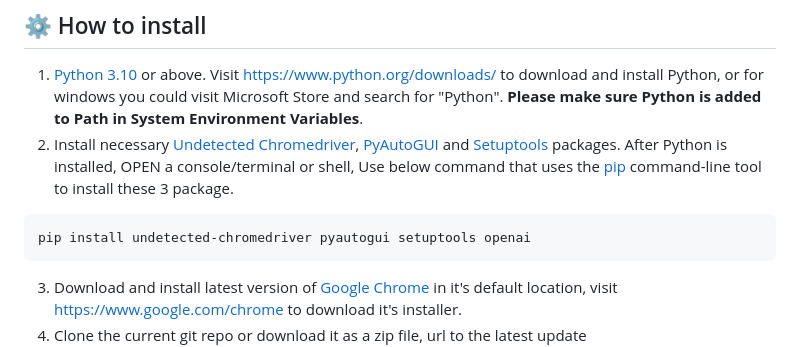
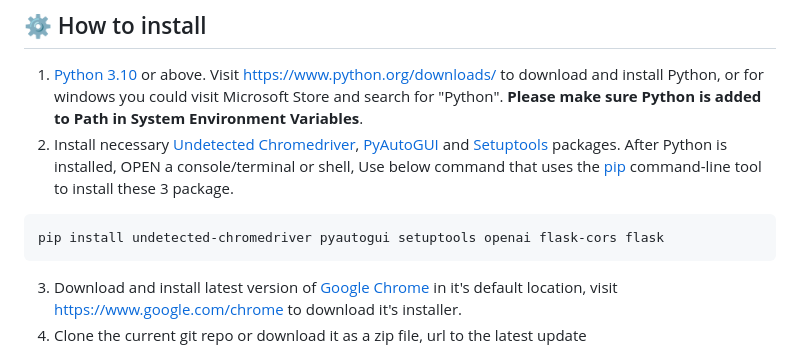
Before and after one commit to knoxrover/ImTiredOfJustApplying, a Markdown page: README.md, the part around the change. Drawn GitHub-style.

Commit message:
Update installation instructions in README.md to include Flask and Flask-CORS

````diff
--- a/README.md
+++ b/README.md
@@ -29,7 +29,7 @@ Click on above image to watch the demo or use this link https://youtu.be/gMbB1fW
 1. [Python 3.10](https://www.python.org/) or above. Visit https://www.python.org/downloads/ to download and install Python, or for windows you could visit Microsoft Store and search for "Python". **Please make sure Python is added to Path in System Environment Variables**.
 2. Install necessary [Undetected Chromedriver](https://pypi.org/project/undetected-chromedriver/), [PyAutoGUI](https://pypi.org/project/PyAutoGUI/) and [Setuptools](https://pypi.org/project/setuptools/) packages. After Python is installed, OPEN a console/terminal or shell, Use below command that uses the [pip](https://pip.pypa.io/en/stable) command-line tool to install these 3 package.
   ```
-  pip install undetected-chromedriver pyautogui setuptools openai
+  pip install undetected-chromedriver pyautogui setuptools openai flask-cors flask
   ```
 3. Download and install latest version of [Google Chrome](https://www.google.com/chrome) in it's default location, visit https://www.google.com/chrome to download it's installer.
 4. Clone the current git repo or download it as a zip file, url to the latest update https://github.com/GodsScion/Auto_job_applier_linkedIn.
````
